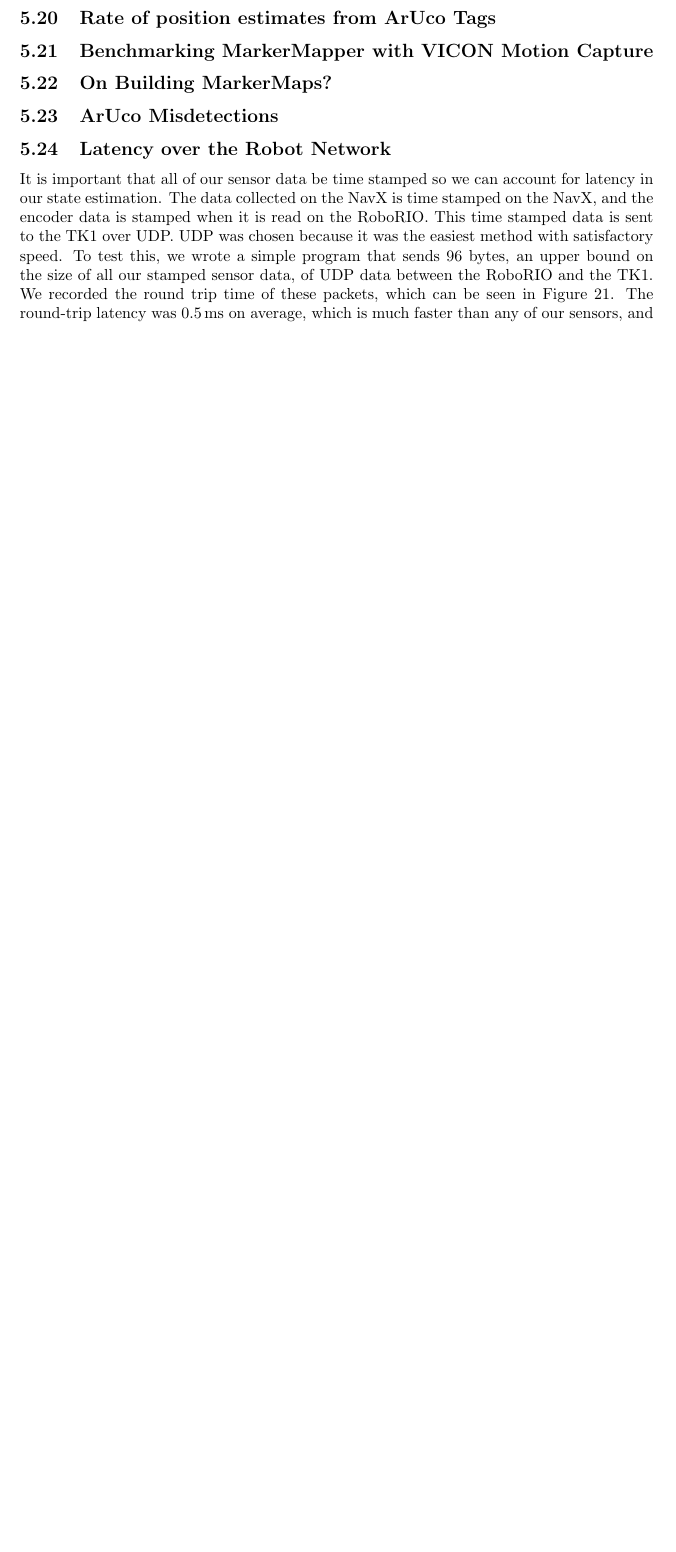
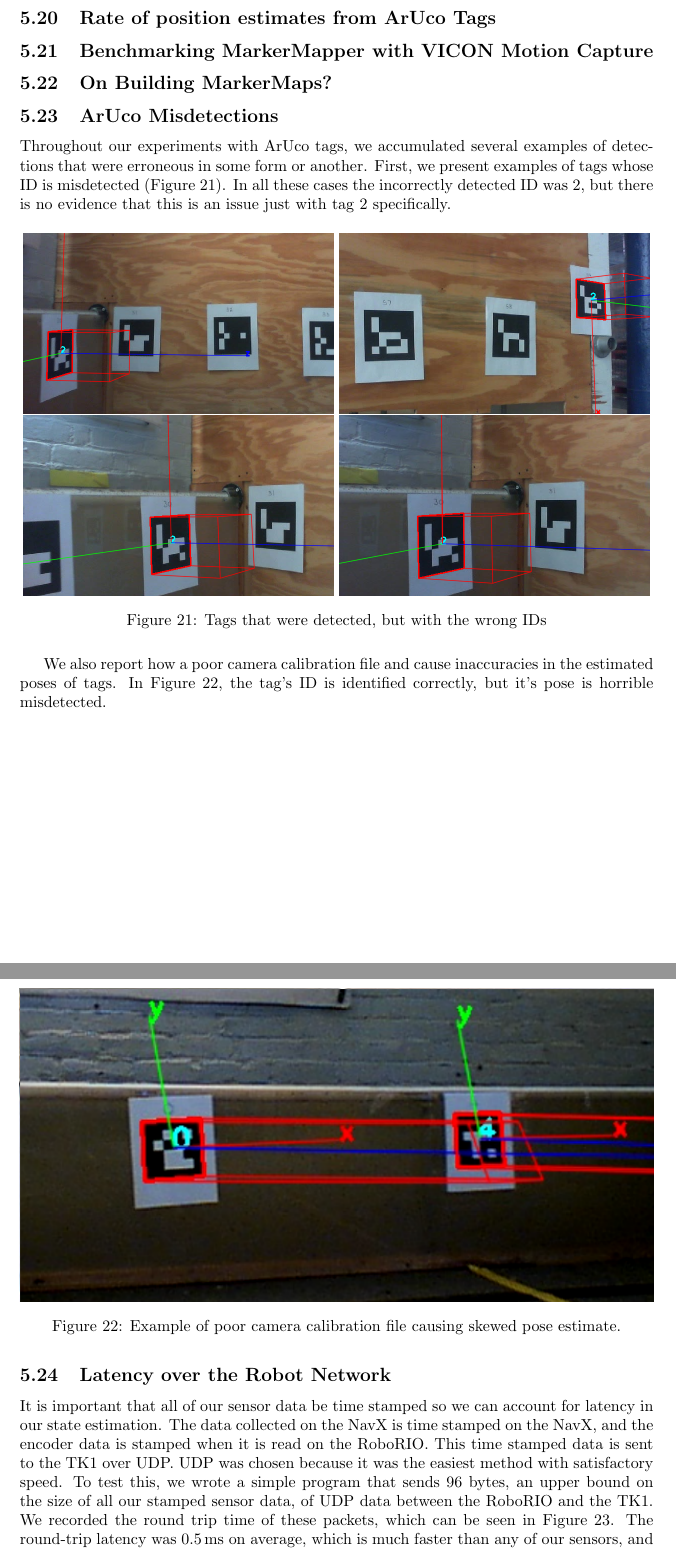
Before and after one commit to PHIL-MQP/c_term_report, a LaTeX document (c_term_report.tex): part of page 30 of 46 before the commit and two parts of pages 30 and 31 of 47 after it, the two joined at a grey line, cut so that both start at the same text, the shorter picture padded with empty space. Compiled offline with pdfLaTeX.

Commit message:
add section on aruco failures

```diff
--- a/c_term_report.tex
+++ b/c_term_report.tex
@@ -592,6 +578,27 @@
 	\subsection{On Building MarkerMaps?}
 
 	\subsection{ArUco Misdetections}
+
+    Throughout our experiments with ArUco tags, we accumulated several examples of detections that were erroneous in some form or another. First, we present examples of tags whose ID is misdetected (Figure \ref{fig:misdetected_tags}). In all these cases the incorrectly detected ID was 2, but there is no evidence that this is an issue just with tag 2 specifically.
+
+    \begin{figure}[H]
+      \centering
+      \includegraphics[width=0.49\linewidth]{./images/misidentified_tag_1.png}
+      \includegraphics[width=0.49\linewidth]{./images/misidentified_tag_2.png}
+      \includegraphics[width=0.49\linewidth]{./images/misidentified_tag_3.png}
+      \includegraphics[width=0.49\linewidth]{./images/misidentified_tag_4.png}
+      \caption{Tags that were detected, but with the wrong IDs}
+      \label{fig:misdetected_tags}
+    \end{figure}
+
+    We also report how a poor camera calibration file and cause inaccuracies in the estimated poses of tags. In Figure \ref{fig:bad_tag_pose}, the tag's ID is identified correctly, but it's pose is horrible misdetected.
+
+    \begin{figure}[H]
+      \centering
+      \includegraphics[width=1\linewidth]{./images/bad_tag_pose_1.png}
+      \caption{Example of poor camera calibration file causing skewed pose estimate.}
+      \label{fig:bad_tag_pose}
+    \end{figure}
 
 	\subsection{Latency over the Robot Network}
 
```
Also changed, not shown: images/bad_tag_pose_1.png (added), images/misidentified_tag_1.png (added), images/misidentified_tag_2.png (added), images/misidentified_tag_3.png (added), images/misidentified_tag_4.png (added), c_term_report.tex (38 more changed lines).
